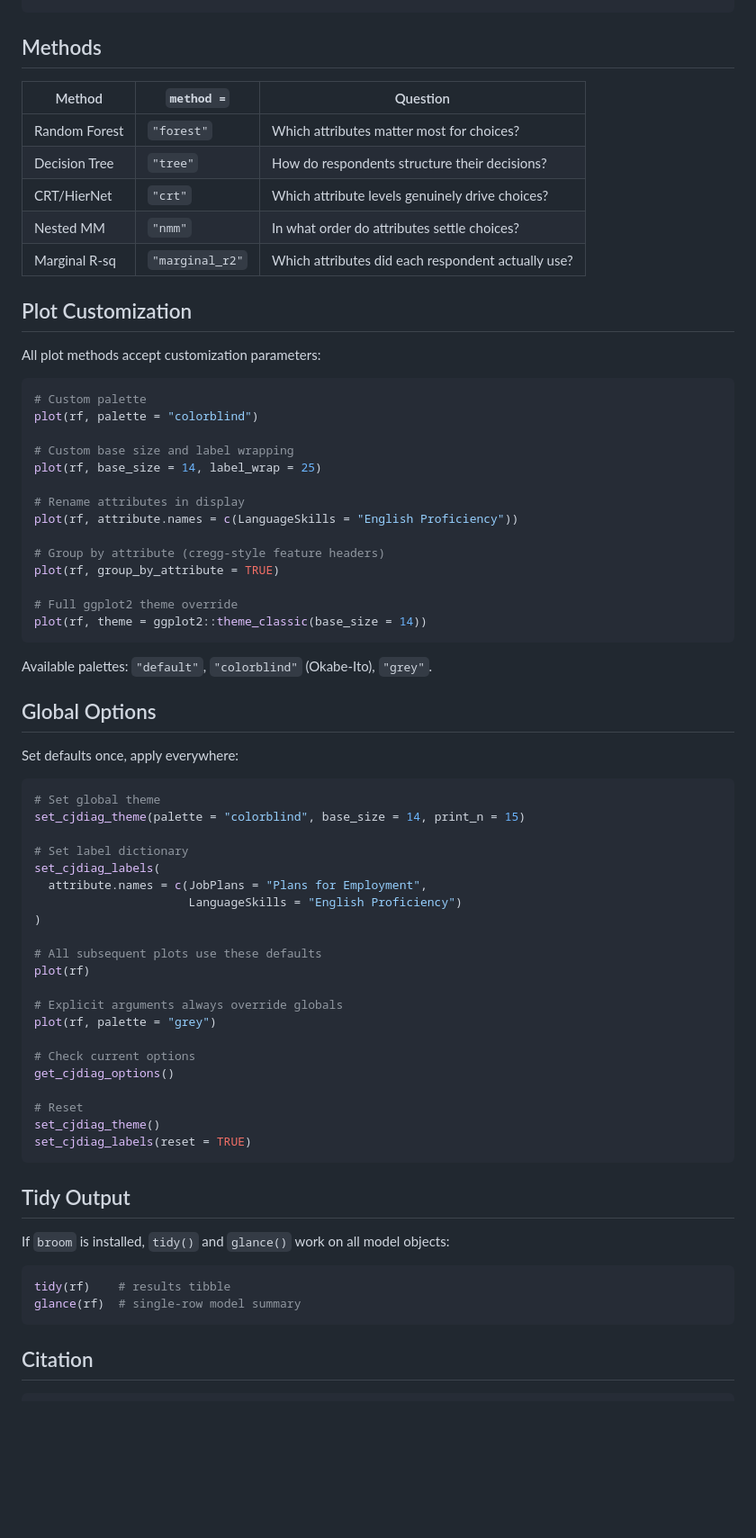
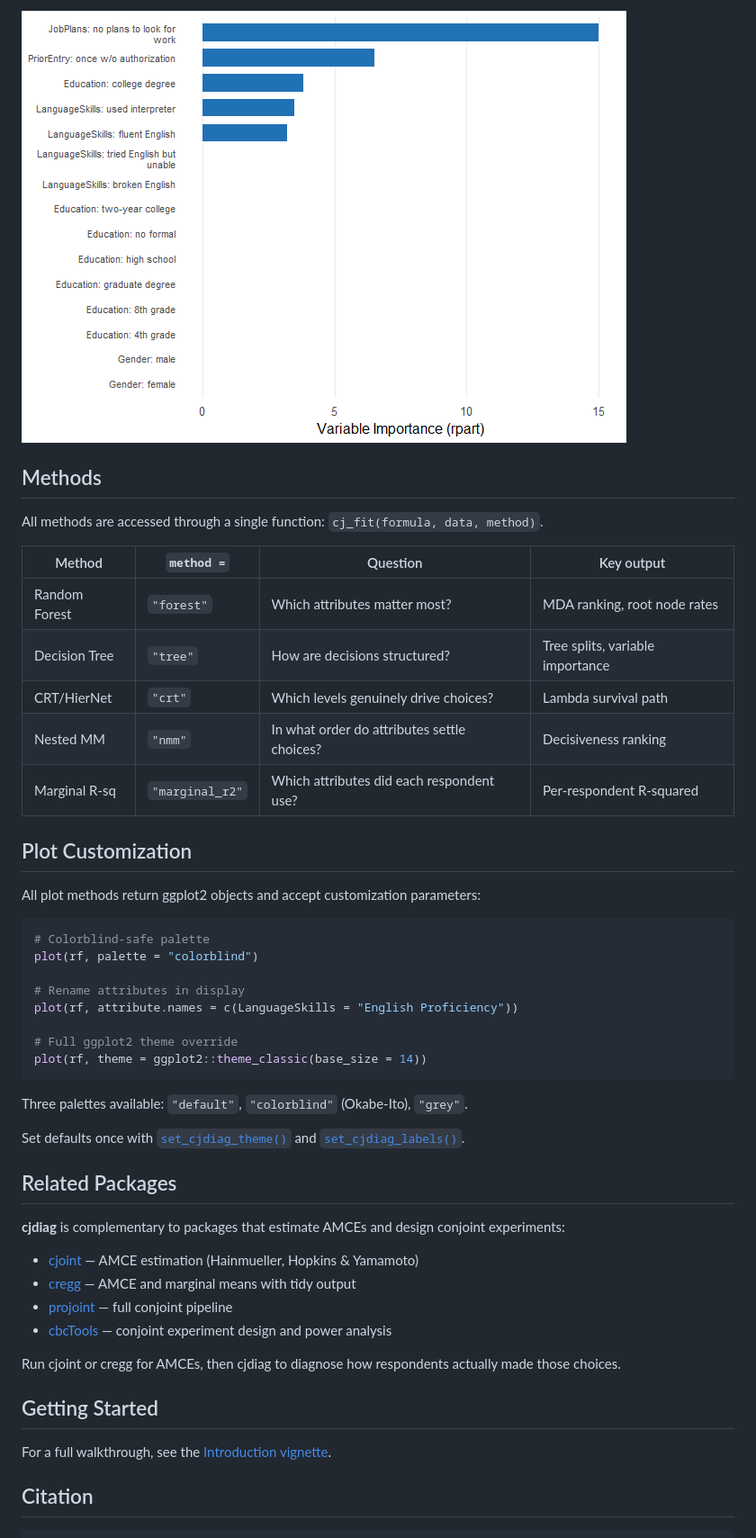
Before and after one commit to dkarpa/cjdiag, a Markdown page: index.md, the part around one of its changes. Shown at 90% size. Rendered like a GitHub page; pictures changed too: reference/figures/README-tree-1.png (added); blank space fills up the shorter version.

Commit message:
Deploying to gh-pages from @ dkarpa/cjdiag@669aa63b4d6beea44abed3fd032d904967aceeea 🚀

````diff
--- a/index.md
+++ b/index.md
@@ -32,74 +100,63 @@ importance(rf)
+![](reference/figures/README-tree-1.png)
 
 ## Methods
 
-| Method        | `method =`      | Question                                           |
-|---------------|-----------------|----------------------------------------------------|
-| Random Forest | `"forest"`      | Which attributes matter most for choices?          |
-| Decision Tree | `"tree"`        | How do respondents structure their decisions?      |
-| CRT/HierNet   | `"crt"`         | Which attribute levels genuinely drive choices?    |
-| Nested MM     | `"nmm"`         | In what order do attributes settle choices?        |
-| Marginal R-sq | `"marginal_r2"` | Which attributes did each respondent actually use? |
+All methods are accessed through a single function:
+`cj_fit(formula, data, method)`.
+
+| Method        | `method =`      | Question                                    | Key output                       |
+|---------------|-----------------|---------------------------------------------|----------------------------------|
+| Random Forest | `"forest"`      | Which attributes matter most?               | MDA ranking, root node rates     |
+| Decision Tree | `"tree"`        | How are decisions structured?               | Tree splits, variable importance |
+| CRT/HierNet   | `"crt"`         | Which levels genuinely drive choices?       | Lambda survival path             |
+| Nested MM     | `"nmm"`         | In what order do attributes settle choices? | Decisiveness ranking             |
+| Marginal R-sq | `"marginal_r2"` | Which attributes did each respondent use?   | Per-respondent R-squared         |
 
 ## Plot Customization
 
-All plot methods accept customization parameters:
+All plot methods return ggplot2 objects and accept customization
+parameters:
 
 ``` r
-# Custom palette
+# Colorblind-safe palette
 plot(rf, palette = "colorblind")
-
-# Custom base size and label wrapping
-plot(rf, base_size = 14, label_wrap = 25)
 
 # Rename attributes in display
 plot(rf, attribute.names = c(LanguageSkills = "English Proficiency"))
-
-# Group by attribute (cregg-style feature headers)
-plot(rf, group_by_attribute = TRUE)
 
 # Full ggplot2 theme override
 plot(rf, theme = ggplot2::theme_classic(base_size = 14))
 ```
 
-Available palettes: `"default"`, `"colorblind"` (Okabe-Ito), `"grey"`.
+Three palettes available: `"default"`, `"colorblind"` (Okabe-Ito),
+`"grey"`.
 
-## Global Options
+Set defaults once with
+[`set_cjdiag_theme()`](https://dkarpa.github.io/cjdiag/reference/set_cjdiag_theme.md)
+and
+[`set_cjdiag_labels()`](https://dkarpa.github.io/cjdiag/reference/set_cjdiag_labels.md).
 
-Set defaults once, apply everywhere:
+## Related Packages
 
-``` r
-# Set global theme
-set_cjdiag_theme(palette = "colorblind", base_size = 14, print_n = 15)
+**cjdiag** is complementary to packages that estimate AMCEs and design
+conjoint experiments:
 
-# Set label dictionary
-set_cjdiag_labels(
-  attribute.names = c(JobPlans = "Plans for Employment",
-                      LanguageSkills = "English Proficiency")
-)
+- [cjoint](https://cran.r-project.org/package=cjoint) — AMCE estimation
+  (Hainmueller, Hopkins & Yamamoto)
+- [cregg](https://github.com/leeper/cregg) — AMCE and marginal means
+  with tidy output
+- [projoint](https://cran.r-project.org/package=projoint) — full
+  conjoint pipeline
+- [cbcTools](https://cran.r-project.org/package=cbcTools) — conjoint
+  experiment design and power analysis
 
-# All subsequent plots use these defaults
-plot(rf)
+Run cjoint or cregg for AMCEs, then cjdiag to diagnose how respondents
+actually made those choices.
 
-# Explicit arguments always override globals
-plot(rf, palette = "grey")
+## Getting Started
 
-# Check current options
-get_cjdiag_options()
-
-# Reset
-set_cjdiag_theme()
-set_cjdiag_labels(reset = TRUE)
-```
-
-## Tidy Output
-
-If `broom` is installed, `tidy()` and `glance()` work on all model
-objects:
-
-``` r
-tidy(rf)    # results tibble
-glance(rf)  # single-row model summary
-```
+For a full walkthrough, see the [Introduction
+vignette](https://dkarpa.github.io/cjdiag/articles/introduction.html).
 
 ## Citation
 
````
Also changed, not shown: other parts of index.md (+96 -10 lines), reference/plot.cjdiag_nmm.md (+1 -1 lines), reference/figures/README-rf-grouped-1.png (added), reference/figures/README-rf-importance-1.png (added), 6 other files.
